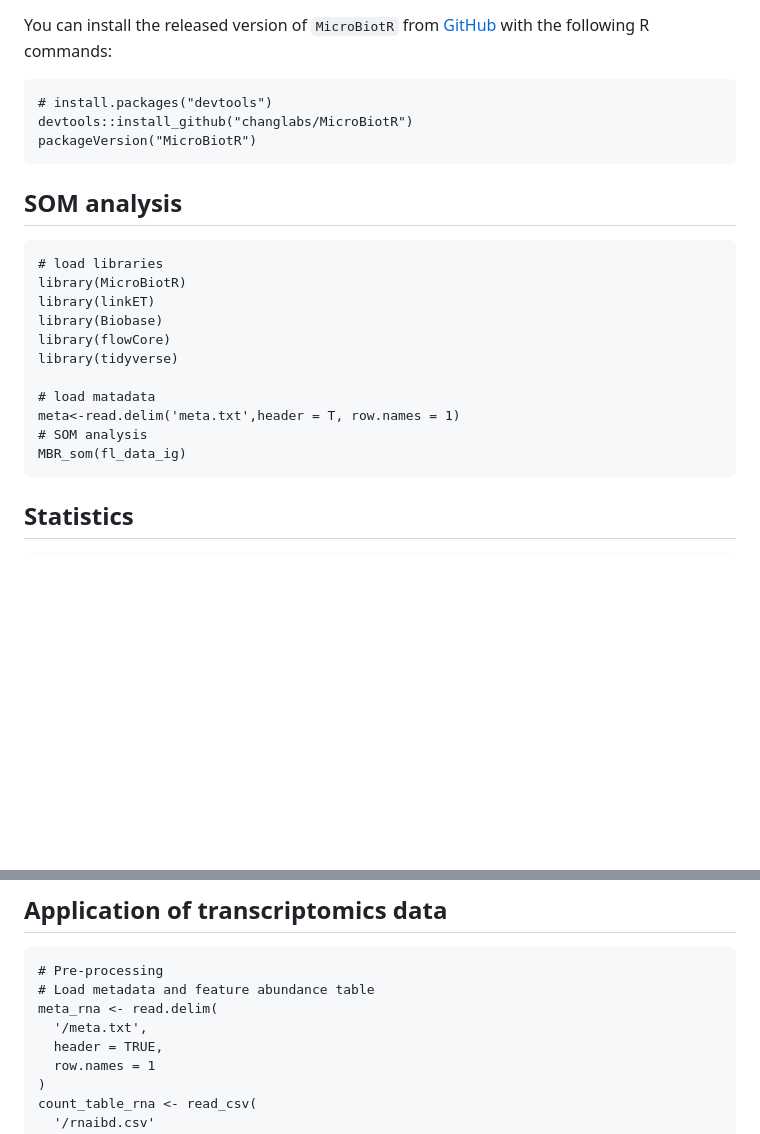
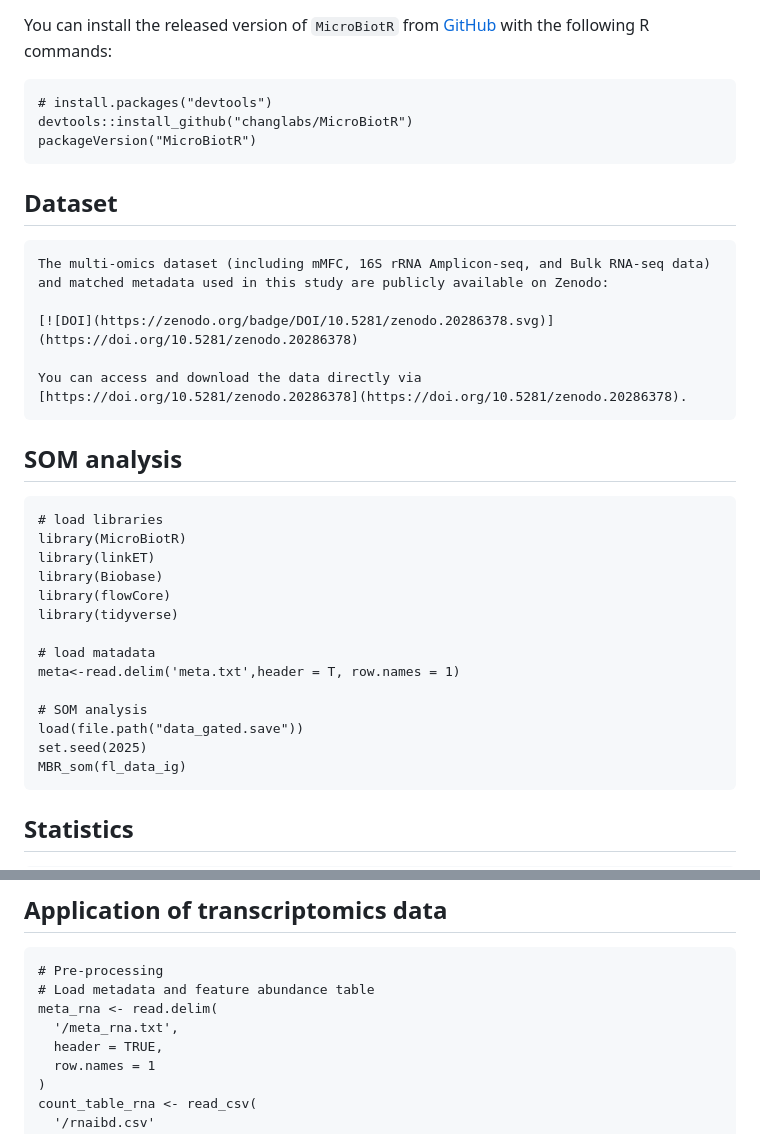
Before and after one commit to changlabs/MicroBiotR, a Markdown page: README.md, 2 parts joined by grey strips. Drawn GitHub-style; blank space fills up the shorter version.

````diff
--- a/README.md
+++ b/README.md
@@ -58,6 +58,15 @@ devtools::install_github("changlabs/MicroBiotR")
 packageVersion("MicroBiotR")
 ```
 
+## Dataset
+```markdown
+The multi-omics dataset (including mMFC, 16S rRNA Amplicon-seq, and Bulk RNA-seq data) and matched metadata used in this study are publicly available on Zenodo:
+
+[![DOI](https://zenodo.org/badge/DOI/10.5281/zenodo.20286378.svg)](https://doi.org/10.5281/zenodo.20286378)
+
+You can access and download the data directly via [https://doi.org/10.5281/zenodo.20286378](https://doi.org/10.5281/zenodo.20286378).
+```
+
 ## SOM analysis
 ```markdown
 # load libraries
@@ -69,7 +78,10 @@ library(tidyverse)
 
 # load matadata
 meta<-read.delim('meta.txt',header = T, row.names = 1)
+
 # SOM analysis
+load(file.path("data_gated.save"))
+set.seed(2025)
 MBR_som(fl_data_ig)
 ```
 
@@ -358,7 +370,7 @@ MBR_ml(
 # Pre-processing
 # Load metadata and feature abundance table
 meta_rna <- read.delim(
-  '/meta.txt',
+  '/meta_rna.txt',
   header = TRUE,
   row.names = 1
 )
````
